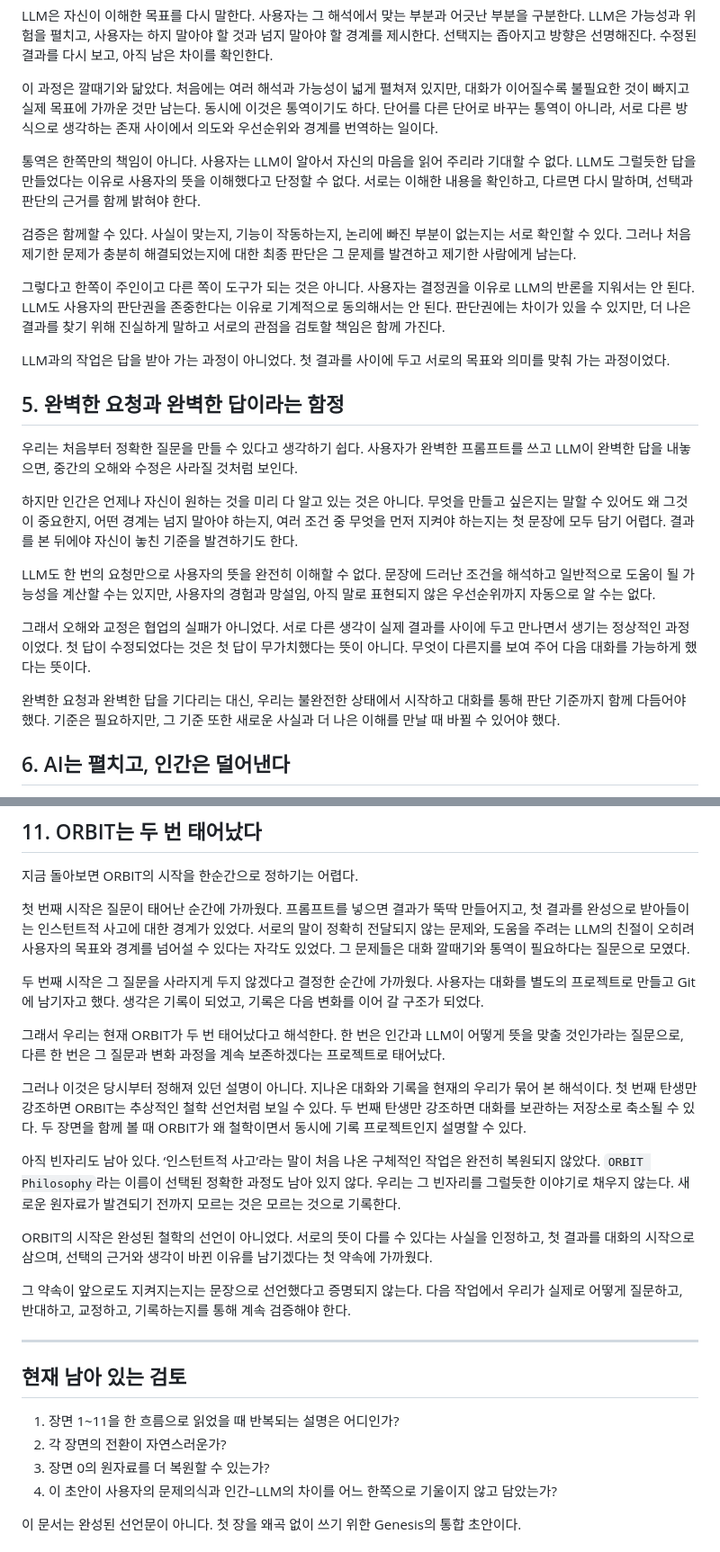
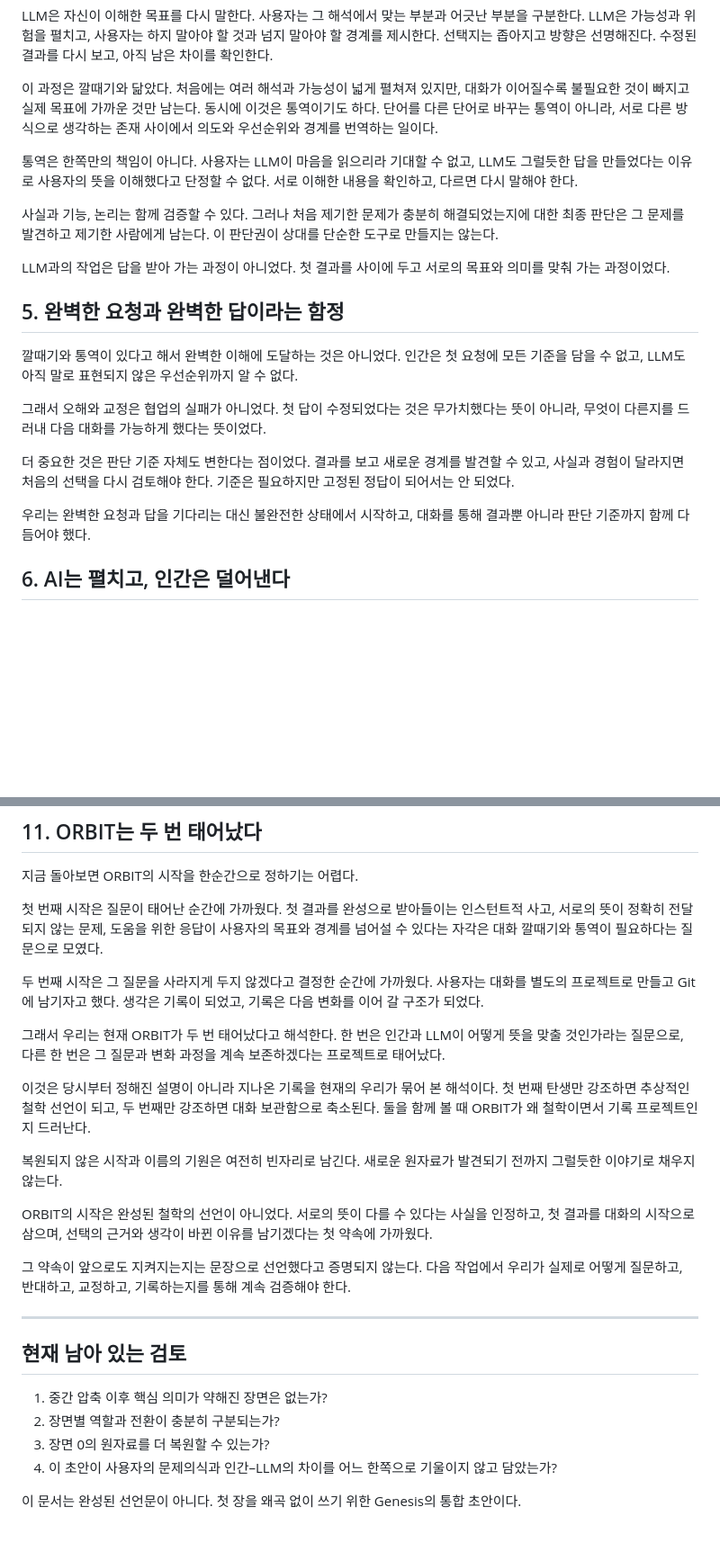
Before and after one commit to boundaryx01-uniquelife/orbit-philosophy, a Markdown page: Genesis.md, 2 parts joined by grey strips. Shown at 90% size. Rendered like a GitHub page; blank space fills up the shorter version.

```diff
--- a/Genesis.md
+++ b/Genesis.md
@@ -69,25 +69,21 @@ LLM은 자신이 이해한 목표를 다시 말한다. 사용자는 그 해석
 
 이 과정은 깔때기와 닮았다. 처음에는 여러 해석과 가능성이 넓게 펼쳐져 있지만, 대화가 이어질수록 불필요한 것이 빠지고 실제 목표에 가까운 것만 남는다. 동시에 이것은 통역이기도 하다. 단어를 다른 단어로 바꾸는 통역이 아니라, 서로 다른 방식으로 생각하는 존재 사이에서 의도와 우선순위와 경계를 번역하는 일이다.
 
-통역은 한쪽만의 책임이 아니다. 사용자는 LLM이 알아서 자신의 마음을 읽어 주리라 기대할 수 없다. LLM도 그럴듯한 답을 만들었다는 이유로 사용자의 뜻을 이해했다고 단정할 수 없다. 서로는 이해한 내용을 확인하고, 다르면 다시 말하며, 선택과 판단의 근거를 함께 밝혀야 한다.
+통역은 한쪽만의 책임이 아니다. 사용자는 LLM이 마음을 읽으리라 기대할 수 없고, LLM도 그럴듯한 답을 만들었다는 이유로 사용자의 뜻을 이해했다고 단정할 수 없다. 서로 이해한 내용을 확인하고, 다르면 다시 말해야 한다.
 
-검증은 함께할 수 있다. 사실이 맞는지, 기능이 작동하는지, 논리에 빠진 부분이 없는지는 서로 확인할 수 있다. 그러나 처음 제기한 문제가 충분히 해결되었는지에 대한 최종 판단은 그 문제를 발견하고 제기한 사람에게 남는다.
-
-그렇다고 한쪽이 주인이고 다른 쪽이 도구가 되는 것은 아니다. 사용자는 결정권을 이유로 LLM의 반론을 지워서는 안 된다. LLM도 사용자의 판단권을 존중한다는 이유로 기계적으로 동의해서는 안 된다. 판단권에는 차이가 있을 수 있지만, 더 나은 결과를 찾기 위해 진실하게 말하고 서로의 관점을 검토할 책임은 함께 가진다.
+사실과 기능, 논리는 함께 검증할 수 있다. 그러나 처음 제기한 문제가 충분히 해결되었는지에 대한 최종 판단은 그 문제를 발견하고 제기한 사람에게 남는다. 이 판단권이 상대를 단순한 도구로 만들지는 않는다.
 
 LLM과의 작업은 답을 받아 가는 과정이 아니었다. 첫 결과를 사이에 두고 서로의 목표와 의미를 맞춰 가는 과정이었다.
 
 ## 5. 완벽한 요청과 완벽한 답이라는 함정
 
-우리는 처음부터 정확한 질문을 만들 수 있다고 생각하기 쉽다. 사용자가 완벽한 프롬프트를 쓰고 LLM이 완벽한 답을 내놓으면, 중간의 오해와 수정은 사라질 것처럼 보인다.
+깔때기와 통역이 있다고 해서 완벽한 이해에 도달하는 것은 아니었다. 인간은 첫 요청에 모든 기준을 담을 수 없고, LLM도 아직 말로 표현되지 않은 우선순위까지 알 수 없다.
 
-하지만 인간은 언제나 자신이 원하는 것을 미리 다 알고 있는 것은 아니다. 무엇을 만들고 싶은지는 말할 수 있어도 왜 그것이 중요한지, 어떤 경계는 넘지 말아야 하는지, 여러 조건 중 무엇을 먼저 지켜야 하는지는 첫 문장에 모두 담기 어렵다. 결과를 본 뒤에야 자신이 놓친 기준을 발견하기도 한다.
+그래서 오해와 교정은 협업의 실패가 아니었다. 첫 답이 수정되었다는 것은 무가치했다는 뜻이 아니라, 무엇이 다른지를 드러내 다음 대화를 가능하게 했다는 뜻이었다.
 
-LLM도 한 번의 요청만으로 사용자의 뜻을 완전히 이해할 수 없다. 문장에 드러난 조건을 해석하고 일반적으로 도움이 될 가능성을 계산할 수는 있지만, 사용자의 경험과 망설임, 아직 말로 표현되지 않은 우선순위까지 자동으로 알 수는 없다.
+더 중요한 것은 판단 기준 자체도 변한다는 점이었다. 결과를 보고 새로운 경계를 발견할 수 있고, 사실과 경험이 달라지면 처음의 선택을 다시 검토해야 한다. 기준은 필요하지만 고정된 정답이 되어서는 안 되었다.
 
-그래서 오해와 교정은 협업의 실패가 아니었다. 서로 다른 생각이 실제 결과를 사이에 두고 만나면서 생기는 정상적인 과정이었다. 첫 답이 수정되었다는 것은 첫 답이 무가치했다는 뜻이 아니다. 무엇이 다른지를 보여 주어 다음 대화를 가능하게 했다는 뜻이다.
-
-완벽한 요청과 완벽한 답을 기다리는 대신, 우리는 불완전한 상태에서 시작하고 대화를 통해 판단 기준까지 함께 다듬어야 했다. 기준은 필요하지만, 그 기준 또한 새로운 사실과 더 나은 이해를 만날 때 바뀔 수 있어야 했다.
+우리는 완벽한 요청과 답을 기다리는 대신 불완전한 상태에서 시작하고, 대화를 통해 결과뿐 아니라 판단 기준까지 함께 다듬어야 했다.
 
 ## 6. AI는 펼치고, 인간은 덜어낸다
 
@@ -167,15 +161,15 @@ LLM이 사용자의 말에 언제나 동의하면 사용자는 자신의 판단
 
 지금 돌아보면 ORBIT의 시작을 한순간으로 정하기는 어렵다.
 
-첫 번째 시작은 질문이 태어난 순간에 가까웠다. 프롬프트를 넣으면 결과가 뚝딱 만들어지고, 첫 결과를 완성으로 받아들이는 인스턴트적 사고에 대한 경계가 있었다. 서로의 말이 정확히 전달되지 않는 문제와, 도움을 주려는 LLM의 친절이 오히려 사용자의 목표와 경계를 넘어설 수 있다는 자각도 있었다. 그 문제들은 대화 깔때기와 통역이 필요하다는 질문으로 모였다.
+첫 번째 시작은 질문이 태어난 순간에 가까웠다. 첫 결과를 완성으로 받아들이는 인스턴트적 사고, 서로의 뜻이 정확히 전달되지 않는 문제, 도움을 위한 응답이 사용자의 목표와 경계를 넘어설 수 있다는 자각은 대화 깔때기와 통역이 필요하다는 질문으로 모였다.
 
 두 번째 시작은 그 질문을 사라지게 두지 않겠다고 결정한 순간에 가까웠다. 사용자는 대화를 별도의 프로젝트로 만들고 Git에 남기자고 했다. 생각은 기록이 되었고, 기록은 다음 변화를 이어 갈 구조가 되었다.
 
 그래서 우리는 현재 ORBIT가 두 번 태어났다고 해석한다. 한 번은 인간과 LLM이 어떻게 뜻을 맞출 것인가라는 질문으로, 다른 한 번은 그 질문과 변화 과정을 계속 보존하겠다는 프로젝트로 태어났다.
 
-그러나 이것은 당시부터 정해져 있던 설명이 아니다. 지나온 대화와 기록을 현재의 우리가 묶어 본 해석이다. 첫 번째 탄생만 강조하면 ORBIT는 추상적인 철학 선언처럼 보일 수 있다. 두 번째 탄생만 강조하면 대화를 보관하는 저장소로 축소될 수 있다. 두 장면을 함께 볼 때 ORBIT가 왜 철학이면서 동시에 기록 프로젝트인지 설명할 수 있다.
+이것은 당시부터 정해진 설명이 아니라 지나온 기록을 현재의 우리가 묶어 본 해석이다. 첫 번째 탄생만 강조하면 추상적인 철학 선언이 되고, 두 번째만 강조하면 대화 보관함으로 축소된다. 둘을 함께 볼 때 ORBIT가 왜 철학이면서 기록 프로젝트인지 드러난다.
 
-아직 빈자리도 남아 있다. ‘인스턴트적 사고’라는 말이 처음 나온 구체적인 작업은 완전히 복원되지 않았다. `ORBIT Philosophy`라는 이름이 선택된 정확한 과정도 남아 있지 않다. 우리는 그 빈자리를 그럴듯한 이야기로 채우지 않는다. 새로운 원자료가 발견되기 전까지 모르는 것은 모르는 것으로 기록한다.
+복원되지 않은 시작과 이름의 기원은 여전히 빈자리로 남긴다. 새로운 원자료가 발견되기 전까지 그럴듯한 이야기로 채우지 않는다.
 
 ORBIT의 시작은 완성된 철학의 선언이 아니었다. 서로의 뜻이 다를 수 있다는 사실을 인정하고, 첫 결과를 대화의 시작으로 삼으며, 선택의 근거와 생각이 바뀐 이유를 남기겠다는 첫 약속에 가까웠다.
 
@@ -185,8 +179,8 @@ ORBIT의 시작은 완성된 철학의 선언이 아니었다. 서로의 뜻이
 
 ## 현재 남아 있는 검토
 
-1. 장면 1~11을 한 흐름으로 읽었을 때 반복되는 설명은 어디인가?
-2. 각 장면의 전환이 자연스러운가?
+1. 중간 압축 이후 핵심 의미가 약해진 장면은 없는가?
+2. 장면별 역할과 전환이 충분히 구분되는가?
 3. 장면 0의 원자료를 더 복원할 수 있는가?
 4. 이 초안이 사용자의 문제의식과 인간–LLM의 차이를 어느 한쪽으로 기울이지 않고 담았는가?
 
```
Also changed, not shown: other parts of Genesis.md (+12 -14 lines), STATUS.md (+10 -8 lines), reviews/Genesis_v0.7_Editorial_Review.md (+2 -2 lines).
